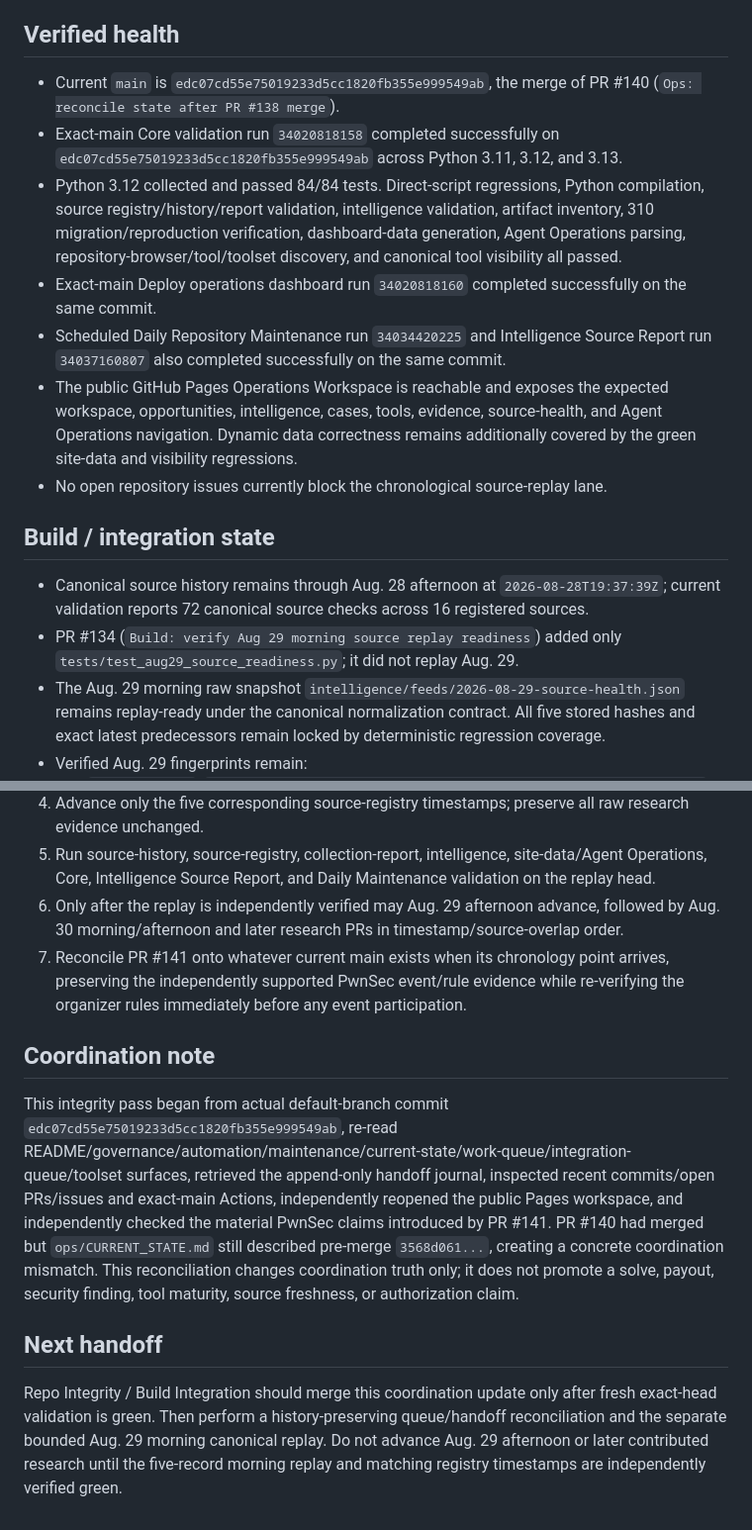
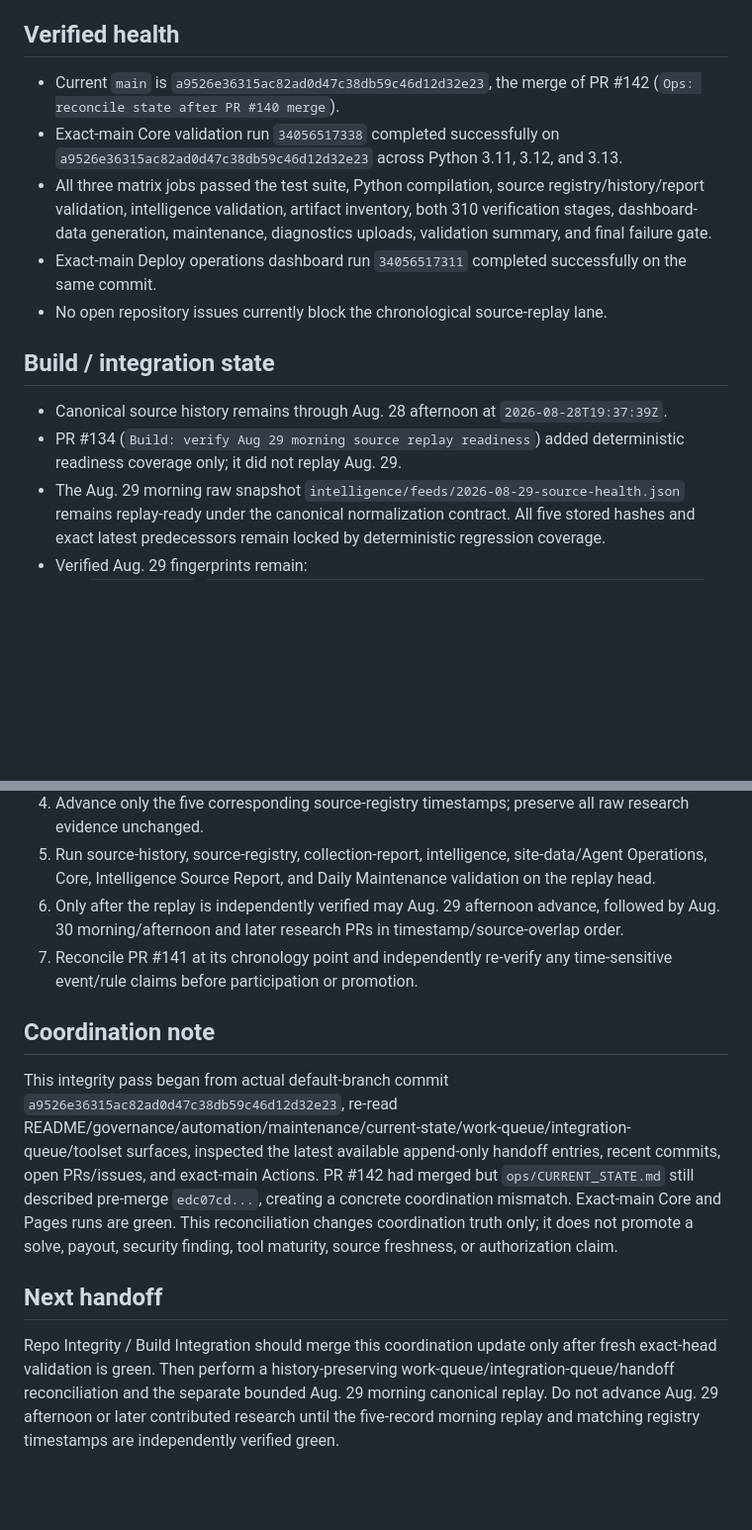
Before and after one commit to kaibuzz0/cipher-solving-suite, a Markdown page: ops/CURRENT_STATE.md, 2 parts joined by grey strips. Shown at 99% size. Rendered like a GitHub page; blank space fills up the shorter version.

```diff
--- a/ops/CURRENT_STATE.md
+++ b/ops/CURRENT_STATE.md
@@ -6,18 +6,16 @@ Repository version: `v3.1.0` (README)
 
 ## Verified health
 
-- Current `main` is `edc07cd55e75019233d5cc1820fb355e999549ab`, the merge of PR #140 (`Ops: reconcile state after PR #138 merge`).
-- Exact-main Core validation run `34020818158` completed successfully on `edc07cd55e75019233d5cc1820fb355e999549ab` across Python 3.11, 3.12, and 3.13.
-- Python 3.12 collected and passed 84/84 tests. Direct-script regressions, Python compilation, source registry/history/report validation, intelligence validation, artifact inventory, 310 migration/reproduction verification, dashboard-data generation, Agent Operations parsing, repository-browser/tool/toolset discovery, and canonical tool visibility all passed.
-- Exact-main Deploy operations dashboard run `34020818160` completed successfully on the same commit.
-- Scheduled Daily Repository Maintenance run `34034420225` and Intelligence Source Report run `34037160807` also completed successfully on the same commit.
-- The public GitHub Pages Operations Workspace is reachable and exposes the expected workspace, opportunities, intelligence, cases, tools, evidence, source-health, and Agent Operations navigation. Dynamic data correctness remains additionally covered by the green site-data and visibility regressions.
+- Current `main` is `a9526e36315ac82ad0d47c38db59c46d12d32e23`, the merge of PR #142 (`Ops: reconcile state after PR #140 merge`).
+- Exact-main Core validation run `34056517338` completed successfully on `a9526e36315ac82ad0d47c38db59c46d12d32e23` across Python 3.11, 3.12, and 3.13.
+- All three matrix jobs passed the test suite, Python compilation, source registry/history/report validation, intelligence validation, artifact inventory, both 310 verification stages, dashboard-data generation, maintenance, diagnostics uploads, validation summary, and final failure gate.
+- Exact-main Deploy operations dashboard run `34056517311` completed successfully on the same commit.
 - No open repository issues currently block the chronological source-replay lane.
 
 ## Build / integration state
 
-- Canonical source history remains through Aug. 28 afternoon at `2026-08-28T19:37:39Z`; current validation reports 72 canonical source checks across 16 registered sources.
-- PR #134 (`Build: verify Aug 29 morning source replay readiness`) added only `tests/test_aug29_source_readiness.py`; it did not replay Aug. 29.
+- Canonical source history remains through Aug. 28 afternoon at `2026-08-28T19:37:39Z`.
+- PR #134 (`Build: verify Aug 29 morning source replay readiness`) added deterministic readiness coverage only; it did not replay Aug. 29.
 - The Aug. 29 morning raw snapshot `intelligence/feeds/2026-08-29-source-health.json` remains replay-ready under the canonical normalization contract. All five stored hashes and exact latest predecessors remain locked by deterministic regression coverage.
 - Verified Aug. 29 fingerprints remain:
   - `challenge-gov`: `9e063815d1081f098c97ab5981f71b4c2e94d00edba6ca61198d1d9b2e762045`
@@ -76,12 +69,12 @@ Repository version: `v3.1.0` (README)
 4. Advance only the five corresponding source-registry timestamps; preserve all raw research evidence unchanged.
 5. Run source-history, source-registry, collection-report, intelligence, site-data/Agent Operations, Core, Intelligence Source Report, and Daily Maintenance validation on the replay head.
 6. Only after the replay is independently verified may Aug. 29 afternoon advance, followed by Aug. 30 morning/afternoon and later research PRs in timestamp/source-overlap order.
-7. Reconcile PR #141 onto whatever current main exists when its chronology point arrives, preserving the independently supported PwnSec event/rule evidence while re-verifying the organizer rules immediately before any event participation.
+7. Reconcile PR #141 at its chronology point and independently re-verify any time-sensitive event/rule claims before participation or promotion.
 
 ## Coordination note
 
-This integrity pass began from actual default-branch commit `edc07cd55e75019233d5cc1820fb355e999549ab`, re-read README/governance/automation/maintenance/current-state/work-queue/integration-queue/toolset surfaces, retrieved the append-only handoff journal, inspected recent commits/open PRs/issues and exact-main Actions, independently reopened the public Pages workspace, and independently checked the material PwnSec claims introduced by PR #141. PR #140 had merged but `ops/CURRENT_STATE.md` still described pre-merge `3568d061...`, creating a concrete coordination mismatch. This reconciliation changes coordination truth only; it does not promote a solve, payout, security finding, tool maturity, source freshness, or authorization claim.
+This integrity pass began from actual default-branch commit `a9526e36315ac82ad0d47c38db59c46d12d32e23`, re-read README/governance/automation/maintenance/current-state/work-queue/integration-queue/toolset surfaces, inspected the latest available append-only handoff entries, recent commits, open PRs/issues, and exact-main Actions. PR #142 had merged but `ops/CURRENT_STATE.md` still described pre-merge `edc07cd...`, creating a concrete coordination mismatch. Exact-main Core and Pages runs are green. This reconciliation changes coordination truth only; it does not promote a solve, payout, security finding, tool maturity, source freshness, or authorization claim.
 
 ## Next handoff
 
-Repo Integrity / Build Integration should merge this coordination update only after fresh exact-head validation is green. Then perform a history-preserving queue/handoff reconciliation and the separate bounded Aug. 29 morning canonical replay. Do not advance Aug. 29 afternoon or later contributed research until the five-record morning replay and matching registry timestamps are independently verified green.
+Repo Integrity / Build Integration should merge this coordination update only after fresh exact-head validation is green. Then perform a history-preserving work-queue/integration-queue/handoff reconciliation and the separate bounded Aug. 29 morning canonical replay. Do not advance Aug. 29 afternoon or later contributed research until the five-record morning replay and matching registry timestamps are independently verified green.
```
Also changed, not shown: other parts of ops/CURRENT_STATE.md (+14 -19 lines).
